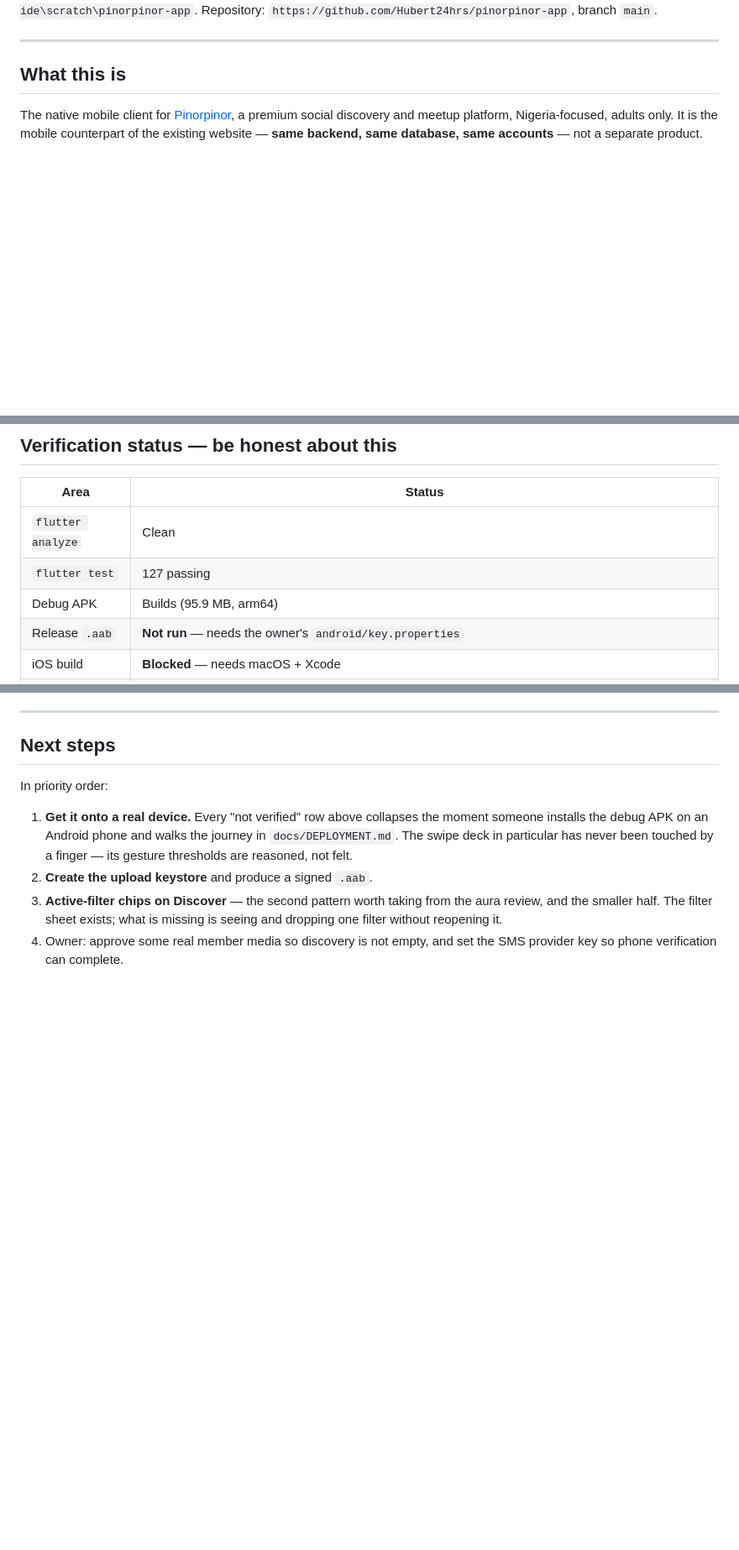
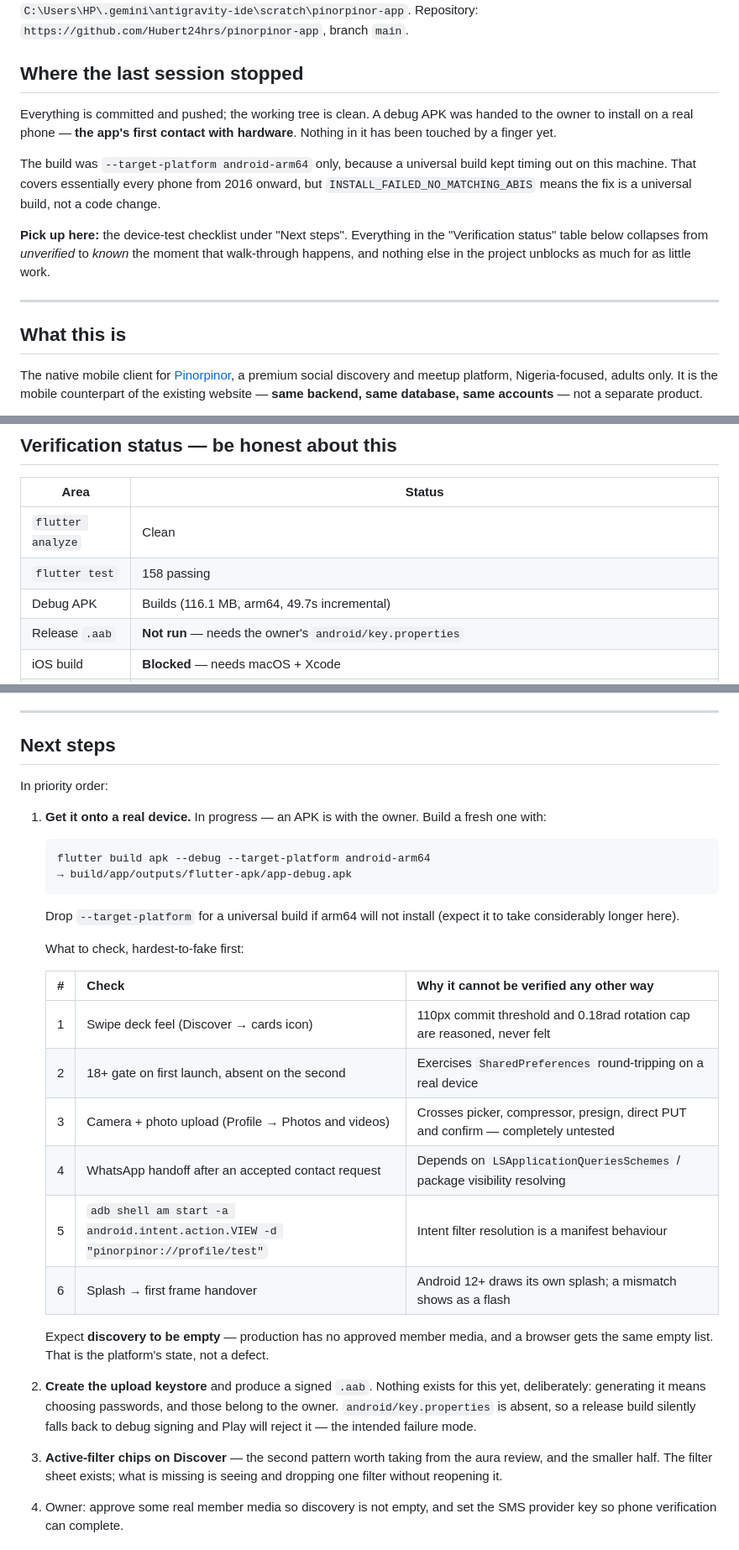
Before and after one commit to Hubert24hrs/pinorpinor-app, a Markdown page: CLAUDE.md, 3 parts joined by grey strips. Shown at 84% size. Drawn GitHub-style; blank space fills up the shorter version.

Commit message:
Record the session-end state and the device-test checklist
No code changes — the tree was already clean and pushed. This corrects figures
that had gone stale and writes down what the next session should do first.

Test count was still recorded as 127 in three places; it is 158 after the swipe
deck and filter work. APK size likewise (116.1 MB, not 95.9).

Added the device-test checklist to CLAUDE.md, ordered by what cannot be
verified any other way rather than by what is easiest. The swipe deck leads it:
its 110px commit threshold and 0.18rad rotation cap are reasoned, never felt,
and no amount of widget testing substitutes for a thumb. Camera and upload are
third because that path crosses picker, compressor, presign, direct PUT and
confirm without ever having been run end to end.

Also recorded that the debug APK is arm64-only. A universal build kept timing
out here; arm64 covers essentially every phone from 2016 onward, and
INSTALL_FAILED_NO_MATCHING_ABIS is fixed by dropping --target-platform rather
than by changing anything. Store uploads use the .aab, where bundle splits
handle ABIs properly, so this constrains local testing only.

Noted why no signing keystore exists: generating one means choosing passwords,
and those are the owner's to hold. key.properties being absent makes a release
build fall back to debug signing, which Play rejects — the intended failure
mode, but only obvious if it is written down.

Co-Authored-By: Claude Opus 5 <noreply@anthropic.com>

````diff
--- a/CLAUDE.md
+++ b/CLAUDE.md
@@ -9,5 +9,21 @@ Last verified: **2026-08-14**. Analyzer clean, 127 tests passing, debug APK
 builds. Local: `C:\Users\HP\.gemini\antigravity-ide\scratch\pinorpinor-app`.
 Repository: `https://github.com/Hubert24hrs/pinorpinor-app`, branch `main`.
+
+## Where the last session stopped
+
+Everything is committed and pushed; the working tree is clean. A debug APK was
+handed to the owner to install on a real phone — **the app's first contact with
+hardware**. Nothing in it has been touched by a finger yet.
+
+The build was `--target-platform android-arm64` only, because a universal build
+kept timing out on this machine. That covers essentially every phone from 2016
+onward, but `INSTALL_FAILED_NO_MATCHING_ABIS` means the fix is a universal
+build, not a code change.
+
+**Pick up here:** the device-test checklist under "Next steps". Everything in
+the "Verification status" table below collapses from *unverified* to *known* the
+moment that walk-through happens, and nothing else in the project unblocks as
+much for as little work.
 
 ---
 
@@ -206,8 +222,8 @@ reports on a live platform with real members would be worse than none.
 | Area | Status |
 | --- | --- |
 | `flutter analyze` | Clean |
-| `flutter test` | 127 passing |
-| Debug APK | Builds (95.9 MB, arm64) |
+| `flutter test` | 158 passing |
+| Debug APK | Builds (116.1 MB, arm64, 49.7s incremental) |
 | Release `.aab` | **Not run** — needs the owner's `android/key.properties` |
 | iOS build | **Blocked** — needs macOS + Xcode |
 | On device / emulator | **Never run.** The machine's only AVD cannot start: `x86_64 emulation currently requires hardware acceleration` — the hypervisor driver is not installed |
@@ -262,11 +278,37 @@ gesture handling and filter-chip patterns are worth borrowing.
 
 In priority order:
 
-1. **Get it onto a real device.** Every "not verified" row above collapses the
-   moment someone installs the debug APK on an Android phone and walks the
-   journey in `docs/DEPLOYMENT.md`. The swipe deck in particular has never been
-   touched by a finger — its gesture thresholds are reasoned, not felt.
-2. **Create the upload keystore** and produce a signed `.aab`.
+1. **Get it onto a real device.** In progress — an APK is with the owner. Build
+   a fresh one with:
+
+   ```
+   flutter build apk --debug --target-platform android-arm64
+   → build/app/outputs/flutter-apk/app-debug.apk
+   ```
+
+   Drop `--target-platform` for a universal build if arm64 will not install
+   (expect it to take considerably longer here).
+
+   What to check, hardest-to-fake first:
+
+   | # | Check | Why it cannot be verified any other way |
+   | --- | --- | --- |
+   | 1 | Swipe deck feel (Discover → cards icon) | 110px commit threshold and 0.18rad rotation cap are reasoned, never felt |
+   | 2 | 18+ gate on first launch, absent on the second | Exercises `SharedPreferences` round-tripping on a real device |
+   | 3 | Camera + photo upload (Profile → Photos and videos) | Crosses picker, compressor, presign, direct PUT and confirm — completely untested |
+   | 4 | WhatsApp handoff after an accepted contact request | Depends on `LSApplicationQueriesSchemes` / package visibility resolving |
+   | 5 | `adb shell am start -a android.intent.action.VIEW -d "pinorpinor://profile/test"` | Intent filter resolution is a manifest behaviour |
+   | 6 | Splash → first frame handover | Android 12+ draws its own splash; a mismatch shows as a flash |
+
+   Expect **discovery to be empty** — production has no approved member media,
+   and a browser gets the same empty list. That is the platform's state, not a
+   defect.
+
+2. **Create the upload keystore** and produce a signed `.aab`. Nothing exists
+   for this yet, deliberately: generating it means choosing passwords, and
+   those belong to the owner. `android/key.properties` is absent, so a release
+   build silently falls back to debug signing and Play will reject it — the
+   intended failure mode.
 3. **Active-filter chips on Discover** — the second pattern worth taking from
    the aura review, and the smaller half. The filter sheet exists; what is
    missing is seeing and dropping one filter without reopening it.
````
Also changed, not shown: other parts of CLAUDE.md (+1 -1 lines), README.md (+2 -2 lines), docs/STORE_READINESS.md (+10 -4 lines).
